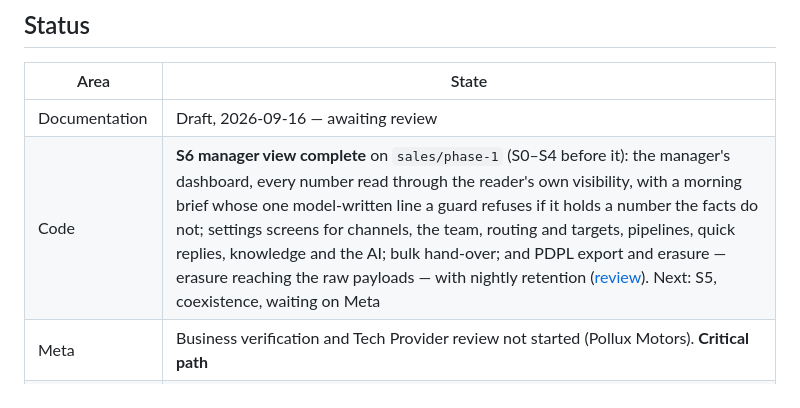
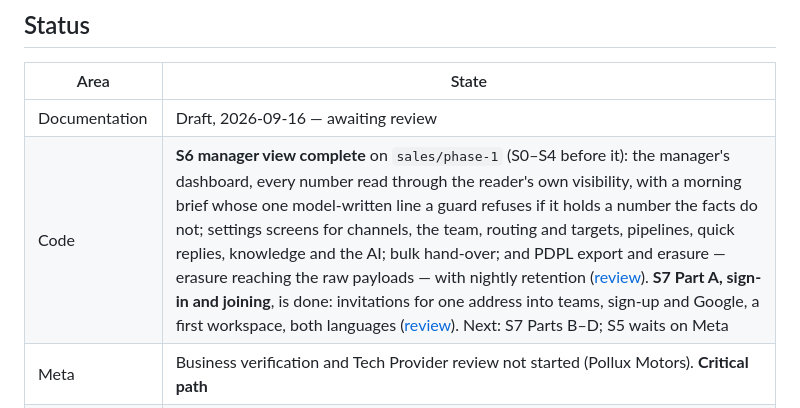
Before and after one commit to taherfarg/dealerai-os, a Markdown page: docs/sales/README.md, the part around the change. GitHub-like rendering.

Commit message:
docs(sales): S7 Part A, sign-in and joining, with the run recorded
Co-Authored-By: Claude Opus 5.5 <noreply@anthropic.com>

```diff
--- a/docs/sales/README.md
+++ b/docs/sales/README.md
@@ -84,7 +84,7 @@ say so explicitly if you do.
 | Area | State |
 |---|---|
 | Documentation | Draft, 2026-09-16 — awaiting review |
-| Code | **S6 manager view complete** on `sales/phase-1` (S0–S4 before it): the manager's dashboard, every number read through the reader's own visibility, with a morning brief whose one model-written line a guard refuses if it holds a number the facts do not; settings screens for channels, the team, routing and targets, pipelines, quick replies, knowledge and the AI; bulk hand-over; and PDPL export and erasure — erasure reaching the raw payloads — with nightly retention ([review](plans/s6-manager-view.md#review--2026-09-26)). Next: S5, coexistence, waiting on Meta |
+| Code | **S6 manager view complete** on `sales/phase-1` (S0–S4 before it): the manager's dashboard, every number read through the reader's own visibility, with a morning brief whose one model-written line a guard refuses if it holds a number the facts do not; settings screens for channels, the team, routing and targets, pipelines, quick replies, knowledge and the AI; bulk hand-over; and PDPL export and erasure — erasure reaching the raw payloads — with nightly retention ([review](plans/s6-manager-view.md#review--2026-09-26)). **S7 Part A, sign-in and joining**, is done: invitations for one address into teams, sign-up and Google, a first workspace, both languages ([review](plans/s7-pilot-readiness.md#part-a-review--2026-09-30)). Next: S7 Parts B–D; S5 waits on Meta |
 | Meta | Business verification and Tech Provider review not started (Pollux Motors). **Critical path** |
 | Supabase project | Schema live in ap-northeast-1 (Tokyo). Moving to Mumbai before real customer data is open question Q1 in [00](00-prd.md) |
 
```
Also changed, not shown: 1 other file.
